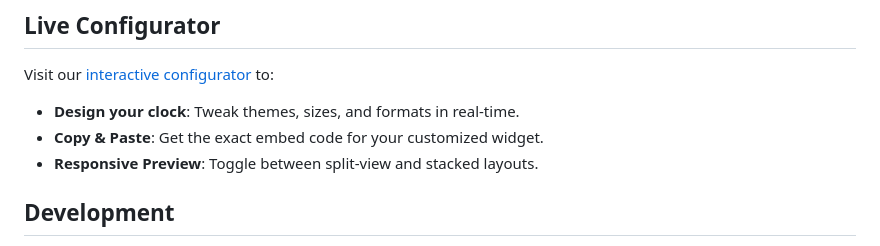
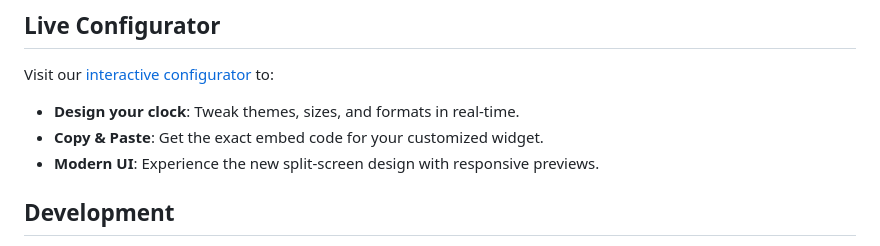
Before and after one commit to TMHSDigital/clock-v1, a Markdown page: README.md, the part around the change. Drawn GitHub-style.

Commit message:
Update README.md to reflect the new modern UI for the clock widget. Changed the description of the responsive preview feature to highlight the updated split-screen design.

```diff
--- a/README.md
+++ b/README.md
@@ -116,7 +116,7 @@ You can customize the look completely using CSS variables in your own stylesheet
 Visit our [interactive configurator](https://TMHSDigital.github.io/clock-v1/) to:
 - **Design your clock**: Tweak themes, sizes, and formats in real-time.
 - **Copy & Paste**: Get the exact embed code for your customized widget.
-- **Responsive Preview**: Toggle between split-view and stacked layouts.
+- **Modern UI**: Experience the new split-screen design with responsive previews.
 
 ## Development
 
```
